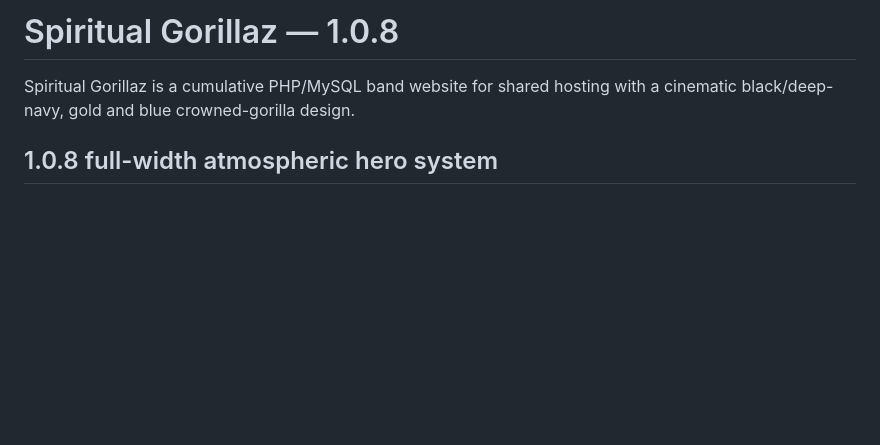
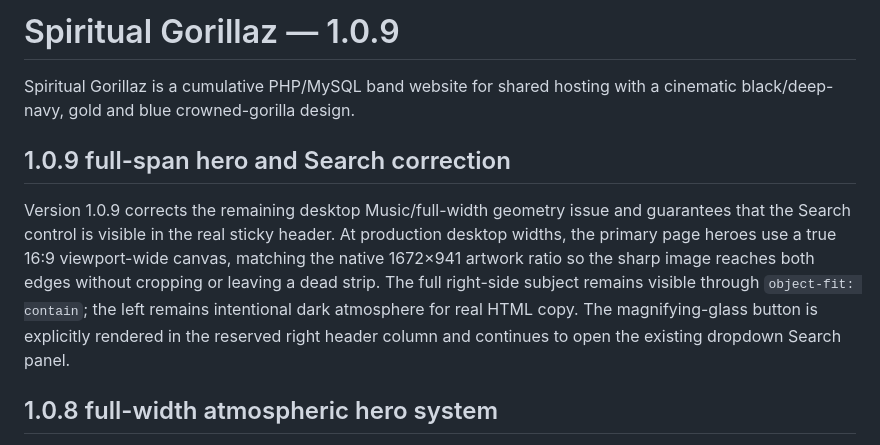
Before and after one commit to afterburn25/Spirit, a Markdown page: README.md, the part around the change. GitHub-like rendering; blank space fills up the shorter version.

Commit message:
docs: document 1.0.9 full-span hero and Search correction

```diff
--- a/README.md
+++ b/README.md
@@ -1,6 +1,10 @@
-# Spiritual Gorillaz — 1.0.8
+# Spiritual Gorillaz — 1.0.9
 
 Spiritual Gorillaz is a cumulative PHP/MySQL band website for shared hosting with a cinematic black/deep-navy, gold and blue crowned-gorilla design.
+
+## 1.0.9 full-span hero and Search correction
+
+Version 1.0.9 corrects the remaining desktop Music/full-width geometry issue and guarantees that the Search control is visible in the real sticky header. At production desktop widths, the primary page heroes use a true 16:9 viewport-wide canvas, matching the native 1672×941 artwork ratio so the sharp image reaches both edges without cropping or leaving a dead strip. The full right-side subject remains visible through `object-fit: contain`; the left remains intentional dark atmosphere for real HTML copy. The magnifying-glass button is explicitly rendered in the reserved right header column and continues to open the existing dropdown Search panel.
 
 ## 1.0.8 full-width atmospheric hero system
 
```
